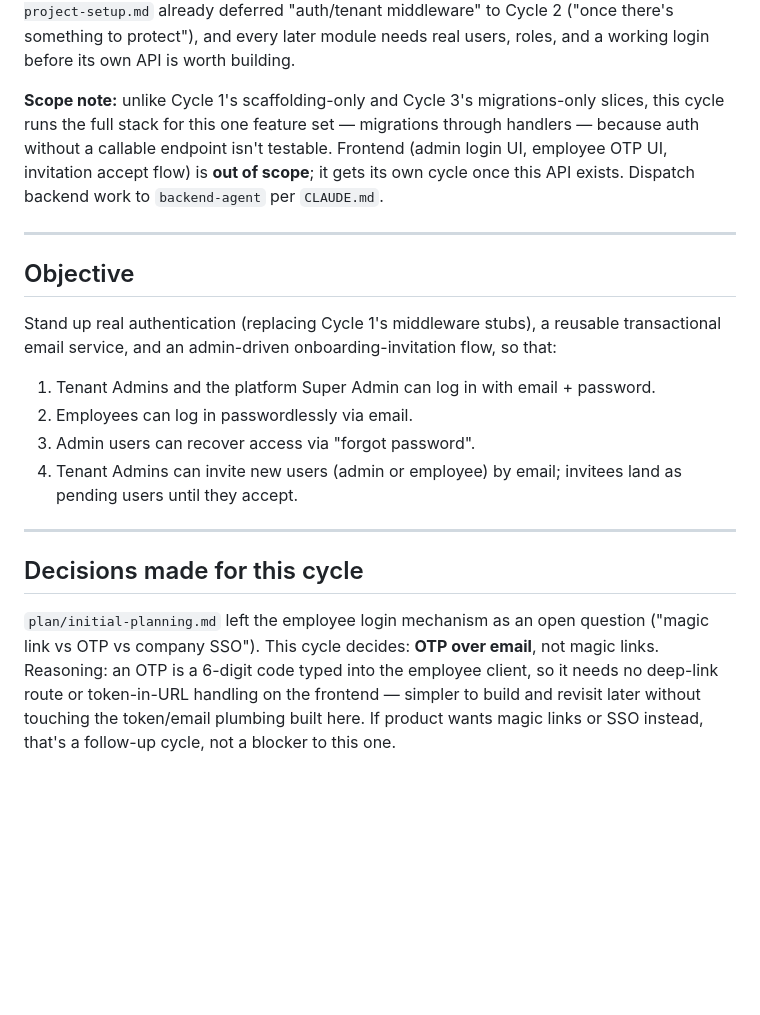
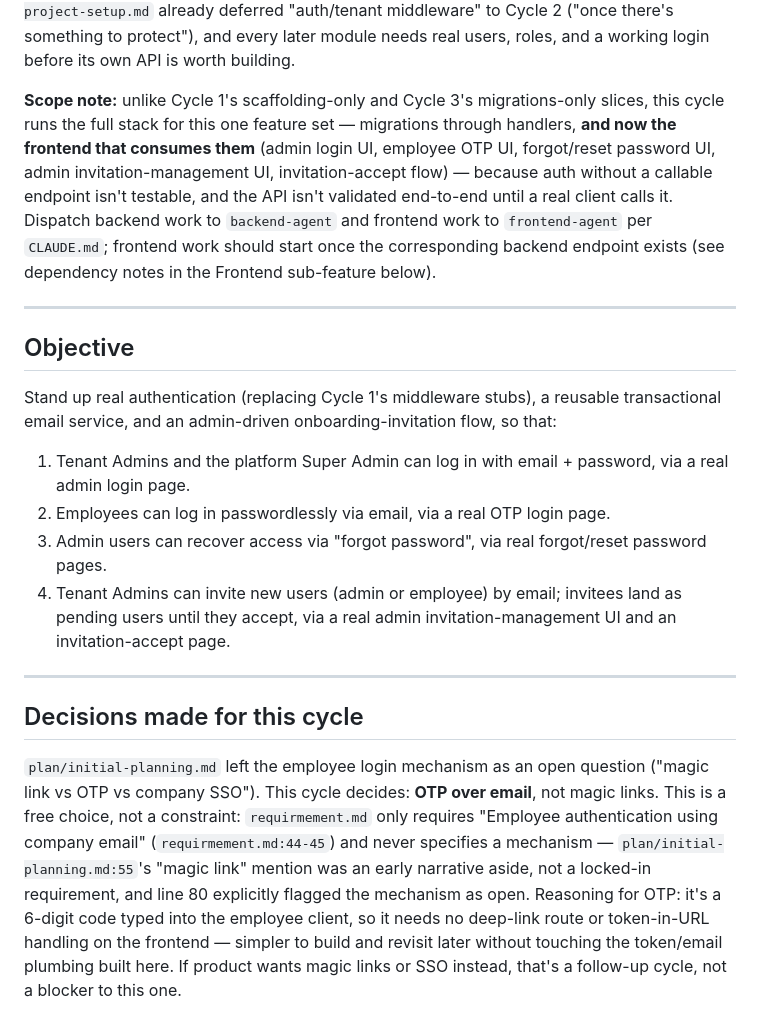
Before and after one commit to skryfon/employee-360, a Markdown page: plan/cycles/cycle-02-auth-onboarding.md, the part around one of its changes. GitHub-like rendering; blank space fills up the shorter version.

```diff
--- a/plan/cycles/cycle-02-auth-onboarding.md
+++ b/plan/cycles/cycle-02-auth-onboarding.md
@@ -20,10 +20,13 @@ later module needs real users, roles, and a working login before its own API is
 building.
 
 **Scope note:** unlike Cycle 1's scaffolding-only and Cycle 3's migrations-only slices,
-this cycle runs the full stack for this one feature set — migrations through handlers —
-because auth without a callable endpoint isn't testable. Frontend (admin login UI,
-employee OTP UI, invitation accept flow) is **out of scope**; it gets its own cycle once
-this API exists. Dispatch backend work to `backend-agent` per `CLAUDE.md`.
+this cycle runs the full stack for this one feature set — migrations through handlers,
+**and now the frontend that consumes them** (admin login UI, employee OTP UI, forgot/reset
+password UI, admin invitation-management UI, invitation-accept flow) — because auth
+without a callable endpoint isn't testable, and the API isn't validated end-to-end until a
+real client calls it. Dispatch backend work to `backend-agent` and frontend work to
+`frontend-agent` per `CLAUDE.md`; frontend work should start once the corresponding backend
+endpoint exists (see dependency notes in the Frontend sub-feature below).
 
 ---
 
@@ -32,11 +35,14 @@ this API exists. Dispatch backend work to `backend-agent` per `CLAUDE.md`.
 Stand up real authentication (replacing Cycle 1's middleware stubs), a reusable
 transactional email service, and an admin-driven onboarding-invitation flow, so that:
 
-1. Tenant Admins and the platform Super Admin can log in with email + password.
-2. Employees can log in passwordlessly via email.
-3. Admin users can recover access via "forgot password".
+1. Tenant Admins and the platform Super Admin can log in with email + password, via a real
+   admin login page.
+2. Employees can log in passwordlessly via email, via a real OTP login page.
+3. Admin users can recover access via "forgot password", via real forgot/reset password
+   pages.
 4. Tenant Admins can invite new users (admin or employee) by email; invitees land as
-   pending users until they accept.
+   pending users until they accept, via a real admin invitation-management UI and an
+   invitation-accept page.
 
 ---
 
@@ -44,7 +50,11 @@ transactional email service, and an admin-driven onboarding-invitation flow, so
 
 `plan/initial-planning.md` left the employee login mechanism as an open question
 ("magic link vs OTP vs company SSO"). This cycle decides: **OTP over email**, not magic
-links. Reasoning: an OTP is a 6-digit code typed into the employee client, so it needs no
+links. This is a free choice, not a constraint: `requirmement.md` only requires
+"Employee authentication using company email" (`requirmement.md:44-45`) and never
+specifies a mechanism — `plan/initial-planning.md:55`'s "magic link" mention was an early
+narrative aside, not a locked-in requirement, and line 80 explicitly flagged the mechanism
+as open. Reasoning for OTP: it's a 6-digit code typed into the employee client, so it needs no
 deep-link route or token-in-URL handling on the frontend — simpler to build and revisit
 later without touching the token/email plumbing built here. If product wants magic links
 or SSO instead, that's a follow-up cycle, not a blocker to this one.
```
Also changed, not shown: other parts of plan/cycles/cycle-02-auth-onboarding.md (+29 -5 lines), shared-context.md (+5 -4 lines).
